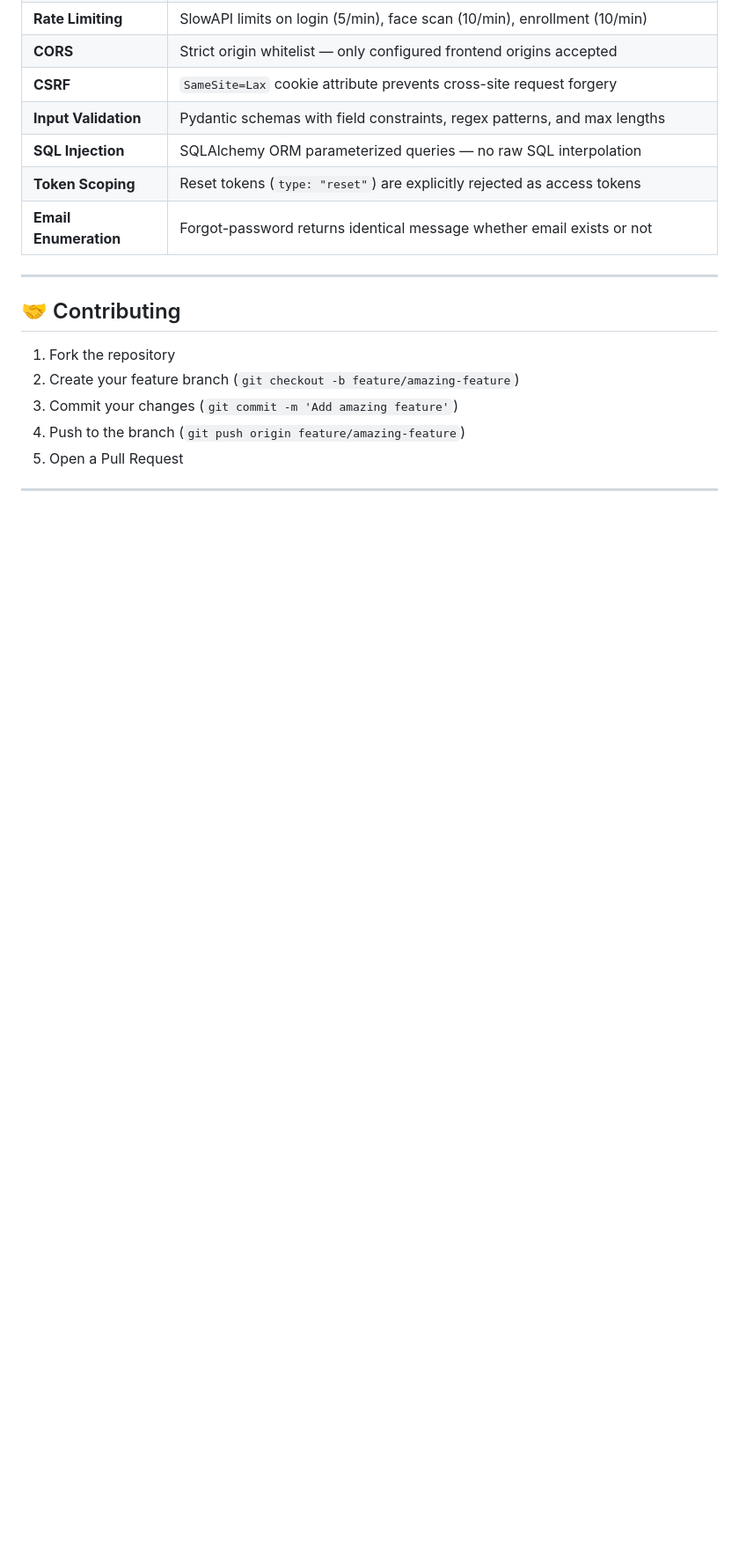
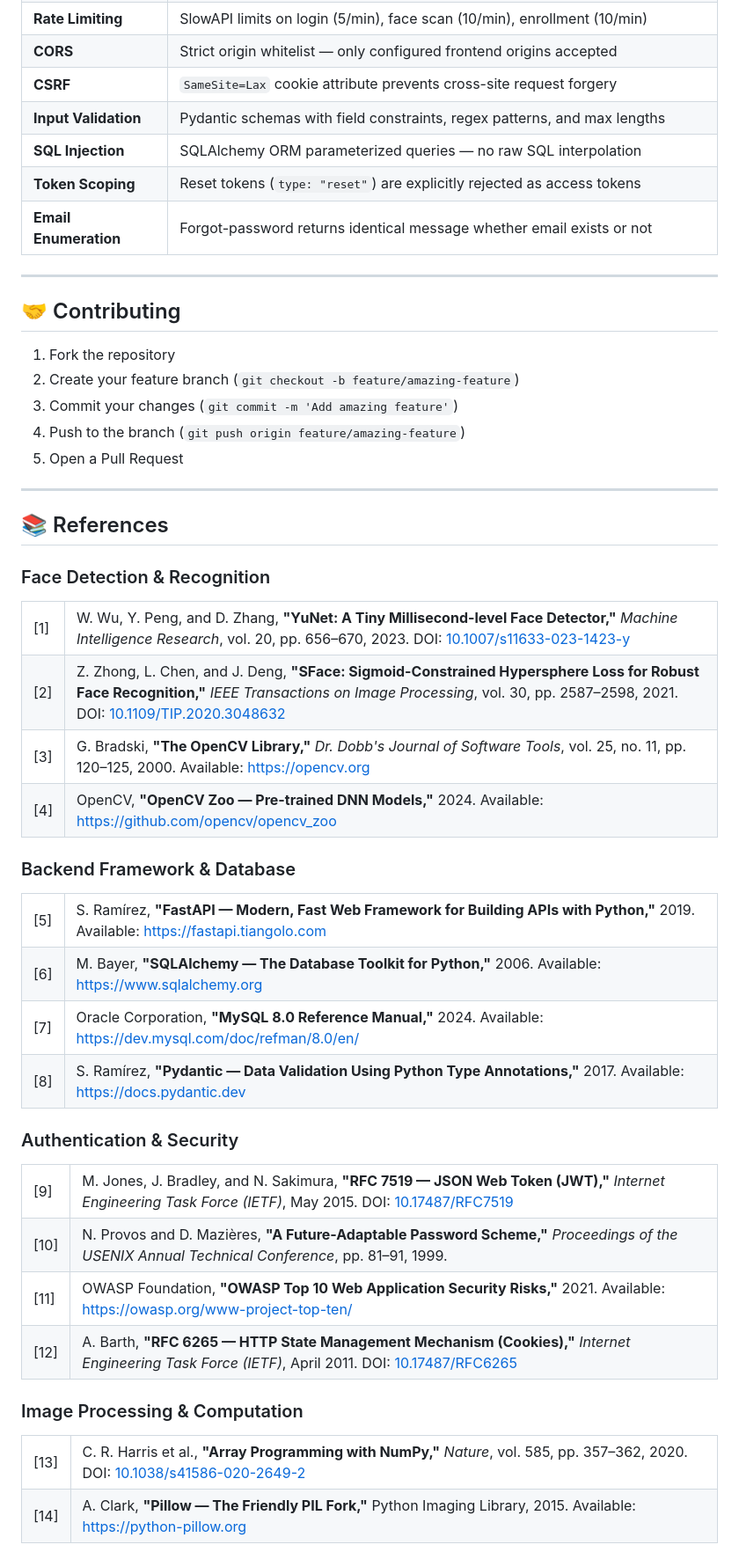
Before and after one commit to AHAD-ALI7981/ATTENDX_FYP, a Markdown page: README.md, the part around one of its changes. Shown at 88% size. GitHub-like rendering; blank space fills up the shorter version.

Commit message:
References

```diff
--- a/README.md
+++ b/README.md
@@ -399,3 +399,39 @@ AttendX is built with security as a first-class concern:
 
 ---
 
+## 📚 References
+
+### Face Detection & Recognition
+
+<table>
+<tr><td>[1]</td><td>W. Wu, Y. Peng, and D. Zhang, <b>"YuNet: A Tiny Millisecond-level Face Detector,"</b> <i>Machine Intelligence Research</i>, vol. 20, pp. 656–670, 2023. DOI: <a href="https://doi.org/10.1007/s11633-023-1423-y">10.1007/s11633-023-1423-y</a></td></tr>
+<tr><td>[2]</td><td>Z. Zhong, L. Chen, and J. Deng, <b>"SFace: Sigmoid-Constrained Hypersphere Loss for Robust Face Recognition,"</b> <i>IEEE Transactions on Image Processing</i>, vol. 30, pp. 2587–2598, 2021. DOI: <a href="https://doi.org/10.1109/TIP.2020.3048632">10.1109/TIP.2020.3048632</a></td></tr>
+<tr><td>[3]</td><td>G. Bradski, <b>"The OpenCV Library,"</b> <i>Dr. Dobb's Journal of Software Tools</i>, vol. 25, no. 11, pp. 120–125, 2000. Available: <a href="https://opencv.org">https://opencv.org</a></td></tr>
+<tr><td>[4]</td><td>OpenCV, <b>"OpenCV Zoo — Pre-trained DNN Models,"</b> 2024. Available: <a href="https://github.com/opencv/opencv_zoo">https://github.com/opencv/opencv_zoo</a></td></tr>
+</table>
+
+### Backend Framework & Database
+
+<table>
+<tr><td>[5]</td><td>S. Ramírez, <b>"FastAPI — Modern, Fast Web Framework for Building APIs with Python,"</b> 2019. Available: <a href="https://fastapi.tiangolo.com">https://fastapi.tiangolo.com</a></td></tr>
+<tr><td>[6]</td><td>M. Bayer, <b>"SQLAlchemy — The Database Toolkit for Python,"</b> 2006. Available: <a href="https://www.sqlalchemy.org">https://www.sqlalchemy.org</a></td></tr>
+<tr><td>[7]</td><td>Oracle Corporation, <b>"MySQL 8.0 Reference Manual,"</b> 2024. Available: <a href="https://dev.mysql.com/doc/refman/8.0/en/">https://dev.mysql.com/doc/refman/8.0/en/</a></td></tr>
+<tr><td>[8]</td><td>S. Ramírez, <b>"Pydantic — Data Validation Using Python Type Annotations,"</b> 2017. Available: <a href="https://docs.pydantic.dev">https://docs.pydantic.dev</a></td></tr>
+</table>
+
+### Authentication & Security
+
+<table>
+<tr><td>[9]</td><td>M. Jones, J. Bradley, and N. Sakimura, <b>"RFC 7519 — JSON Web Token (JWT),"</b> <i>Internet Engineering Task Force (IETF)</i>, May 2015. DOI: <a href="https://doi.org/10.17487/RFC7519">10.17487/RFC7519</a></td></tr>
+<tr><td>[10]</td><td>N. Provos and D. Mazières, <b>"A Future-Adaptable Password Scheme,"</b> <i>Proceedings of the USENIX Annual Technical Conference</i>, pp. 81–91, 1999.</td></tr>
+<tr><td>[11]</td><td>OWASP Foundation, <b>"OWASP Top 10 Web Application Security Risks,"</b> 2021. Available: <a href="https://owasp.org/www-project-top-ten/">https://owasp.org/www-project-top-ten/</a></td></tr>
+<tr><td>[12]</td><td>A. Barth, <b>"RFC 6265 — HTTP State Management Mechanism (Cookies),"</b> <i>Internet Engineering Task Force (IETF)</i>, April 2011. DOI: <a href="https://doi.org/10.17487/RFC6265">10.17487/RFC6265</a></td></tr>
+</table>
+
+### Image Processing & Computation
+
+<table>
+<tr><td>[13]</td><td>C. R. Harris et al., <b>"Array Programming with NumPy,"</b> <i>Nature</i>, vol. 585, pp. 357–362, 2020. DOI: <a href="https://doi.org/10.1038/s41586-020-2649-2">10.1038/s41586-020-2649-2</a></td></tr>
+<tr><td>[14]</td><td>A. Clark, <b>"Pillow — The Friendly PIL Fork,"</b> Python Imaging Library, 2015. Available: <a href="https://python-pillow.org">https://python-pillow.org</a></td></tr>
+</table>
+
```
Also changed, not shown: other parts of README.md (+18 -0 lines).
